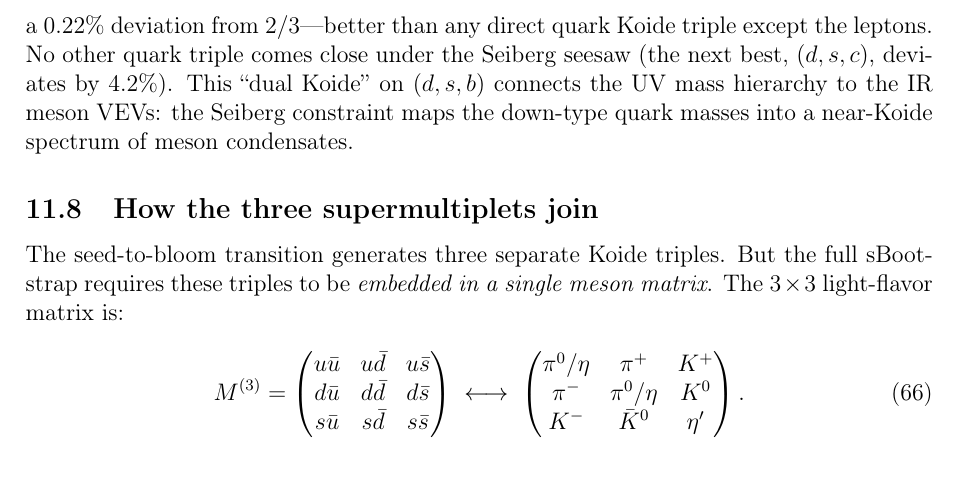
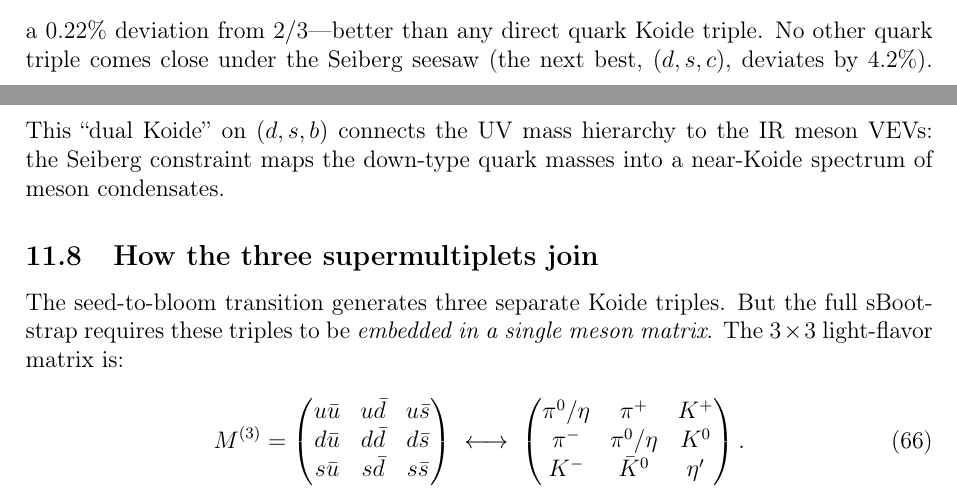
Before and after one commit to arivero/physres2, a LaTeX paper (sbootstrap_v4d.tex): part of page 29 of 39 before the commit and two parts of pages 28 and 29 of 39 after it, the two joined at a grey line, cut so that both start at the same text. Compiled offline with pdfLaTeX.

Commit message:
Minor fix: dual Koide phrasing
Co-Authored-By: Claude Opus 4.6 <noreply@anthropic.com>

```diff
--- a/sbootstrap_v4d.tex
+++ b/sbootstrap_v4d.tex
@@ -1955,7 +1955,7 @@ down-type quarks $(d,s,b)$:
   Q(1/m_d,\, 1/m_s,\, 1/m_b) = 0.6652\,,
 \end{equation*}
 a 0.22\% deviation from $2/3$---better than any direct quark Koide
-triple except the leptons. No other quark triple comes close under
+triple. No other quark triple comes close under
 the Seiberg seesaw (the next best, $(d,s,c)$, deviates by 4.2\%).
 This ``dual Koide'' on $(d,s,b)$ connects the UV mass hierarchy to
 the IR meson VEVs: the Seiberg constraint maps the down-type quark
```
